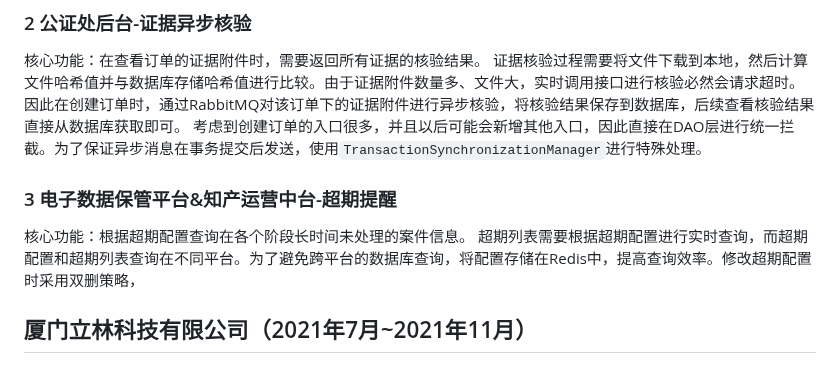
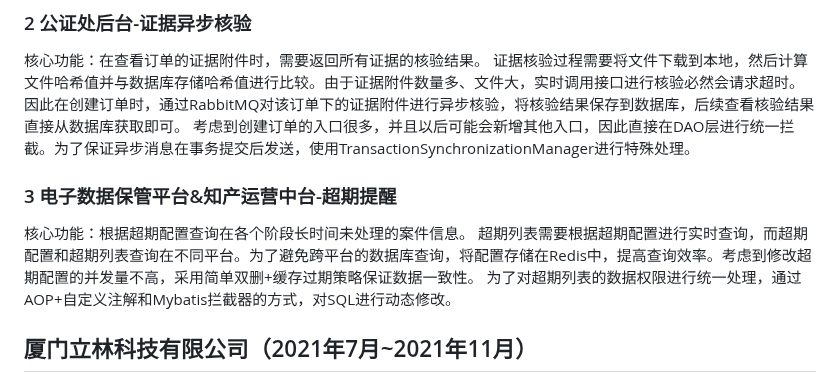
Before and after one commit to Xianhuii/note, a Markdown page: 个人/简先辉_Java工程师.md, the part around the change. Rendered like a GitHub page.

Commit message:
vault backup: 2023-01-05 14:59:29

```diff
--- a/个人/简先辉_Java工程师.md
+++ b/个人/简先辉_Java工程师.md
@@ -20,10 +20,11 @@
 ### 2 公证处后台-证据异步核验
 核心功能：在查看订单的证据附件时，需要返回所有证据的核验结果。
 证据核验过程需要将文件下载到本地，然后计算文件哈希值并与数据库存储哈希值进行比较。由于证据附件数量多、文件大，实时调用接口进行核验必然会请求超时。因此在创建订单时，通过RabbitMQ对该订单下的证据附件进行异步核验，将核验结果保存到数据库，后续查看核验结果直接从数据库获取即可。
-考虑到创建订单的入口很多，并且以后可能会新增其他入口，因此直接在DAO层进行统一拦截。为了保证异步消息在事务提交后发送，使用`TransactionSynchronizationManager`进行特殊处理。
+考虑到创建订单的入口很多，并且以后可能会新增其他入口，因此直接在DAO层进行统一拦截。为了保证异步消息在事务提交后发送，使用TransactionSynchronizationManager进行特殊处理。
 ### 3 电子数据保管平台&知产运营中台-超期提醒
 核心功能：根据超期配置查询在各个阶段长时间未处理的案件信息。
-超期列表需要根据超期配置进行实时查询，而超期配置和超期列表查询在不同平台。为了避免跨平台的数据库查询，将配置存储在Redis中，提高查询效率。修改超期配置时采用双删策略，
+超期列表需要根据超期配置进行实时查询，而超期配置和超期列表查询在不同平台。为了避免跨平台的数据库查询，将配置存储在Redis中，提高查询效率。考虑到修改超期配置的并发量不高，采用简单双删+缓存过期策略保证数据一致性。
+为了对超期列表的数据权限进行统一处理，通过AOP+自定义注解和Mybatis拦截器的方式，对SQL进行动态修改。
 
 ## 厦门立林科技有限公司（2021年7月~2021年11月）
 ### IoT云平台接入第三方
```
